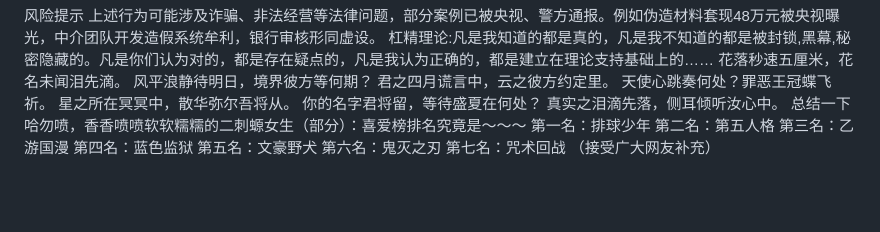
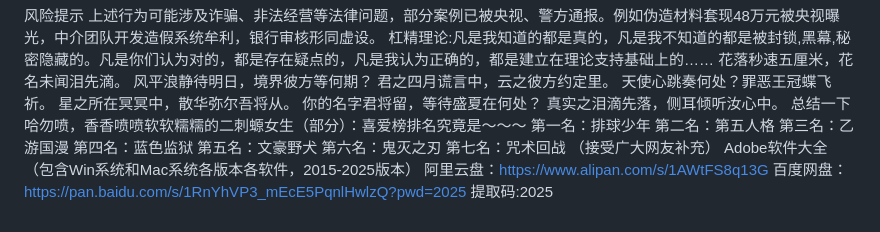
Before and after one commit to PixelHider837/pixelhider.lol, a Markdown page: README.md, the part around the change. Drawn GitHub-style; blank space fills up the shorter version.

```diff
--- a/README.md
+++ b/README.md
@@ -267,3 +267,6 @@ Thank you for your understanding and I wish everyone the best in their endeavors
 第六名：鬼灭之刃
 第七名：咒术回战
 （接受广大网友补充）
+Adobe软件大全（包含Win系统和Mac系统各版本各软件，2015-2025版本）
+阿里云盘：https://www.alipan.com/s/1AWtFS8q13G
+百度网盘：https://pan.baidu.com/s/1RnYhVP3_mEcE5PqnlHwlzQ?pwd=2025 提取码:2025
```
